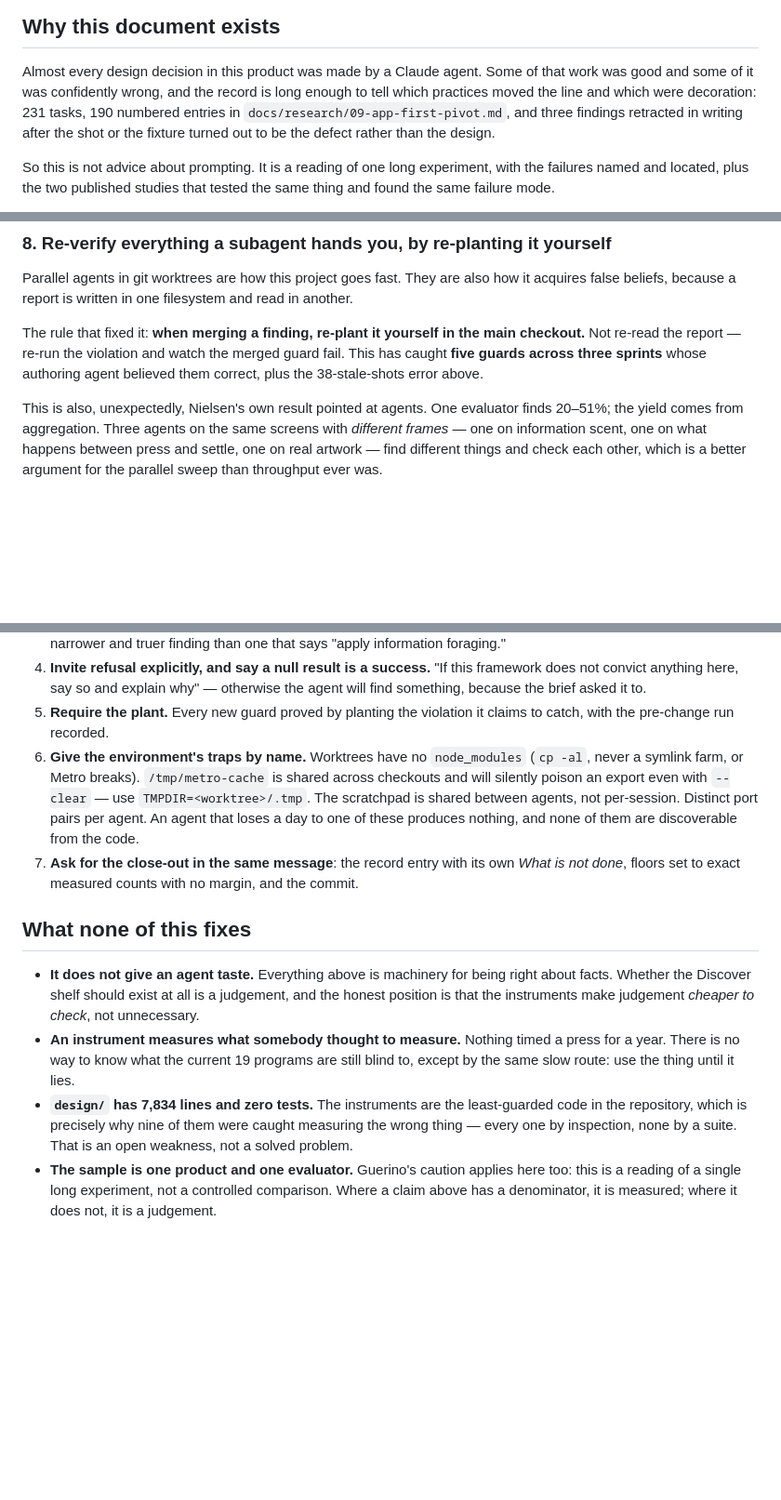
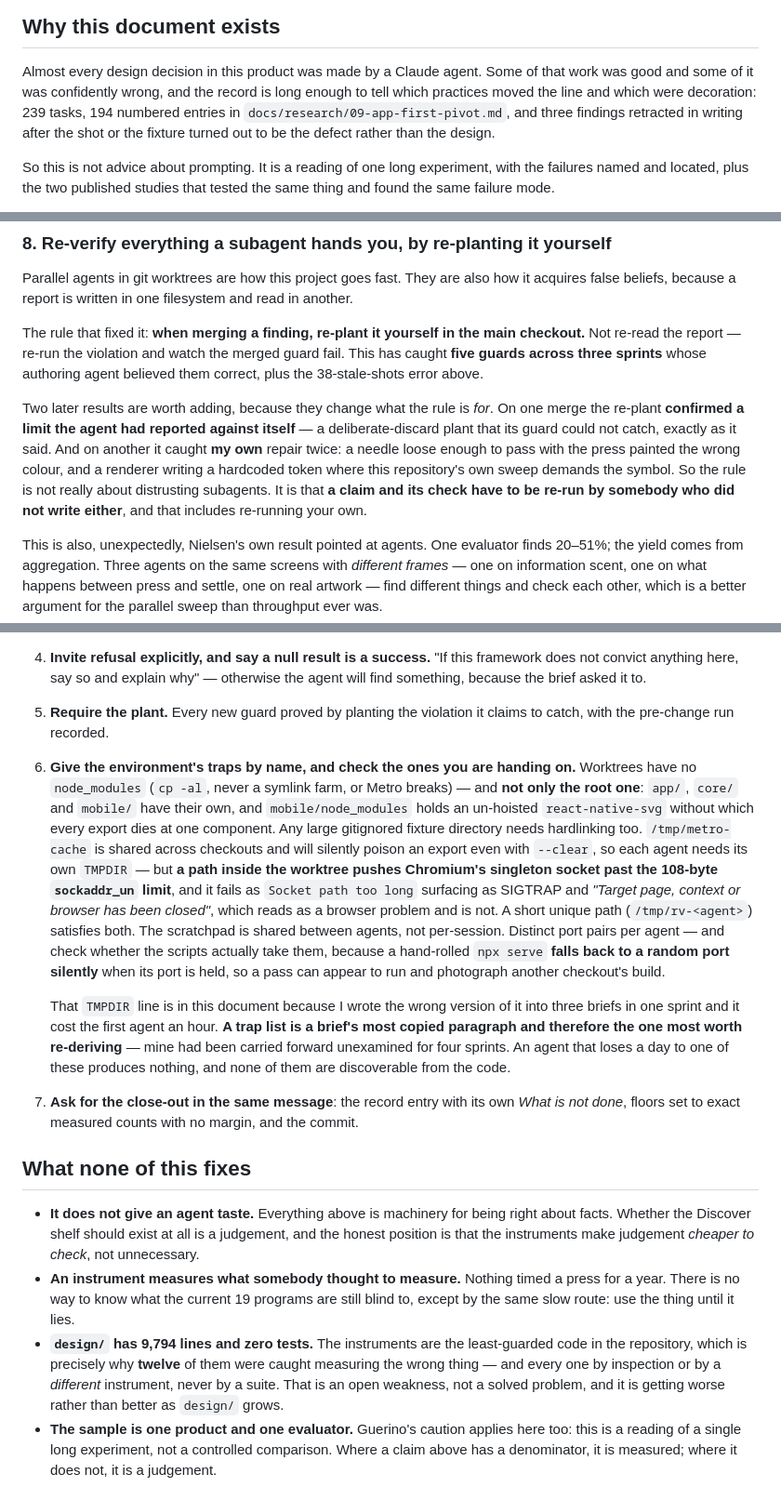
Before and after one commit to krisiliev-dev/Reviewies, a Markdown page: docs/design/agents.md, 3 parts joined by grey strips. Shown at 93% size. Drawn GitHub-style; blank space fills up the shorter version.

Commit message:
Bring the design-agent document level with its own evidence, including the trap I got wrong
The catalogue of instruments that alter or omit their own subject was at
nine. Three more landed in the two sprints since it was written, and a
fourth is the one worth remembering: capture.mjs's off-the-top census was
built by the previous sprint to catch exactly this class and printed itself
eight shots early inside the sprint that shipped it. Twelve instances, five
in one file.

The others: response.mjs truncating a control's name to 40 characters and
then matching it exactly, so a whole screen contributed zero interactions
and the file reported that as a fact about the app; capture.mjs's import
wait testing for the absence of a word that is also absent when nothing is
happening, photographing 77/75/72 across three runs as a state; and
capture-web-real.mjs claiming nothing could pass against an empty app while
four of its seven routes carried undefined needles.

The traps paragraph was wrong and I had copied it into three briefs in one
sprint. TMPDIR inside a worktree pushes Chromium's singleton socket past the
108-byte sockaddr_un limit and fails as "Socket path too long", surfacing as
SIGTRAP and "Target page, context or browser has been closed" — a browser
problem it is not. It cost an agent its first hour. The node_modules list
was incomplete in the same way. Corrected, with the note that a trap list is
a brief's most copied paragraph and therefore the one most worth
re-deriving; mine had been carried unexamined for four sprints.

Practice 8 gains what two later merges changed about it: one re-plant
confirmed a limit an agent had reported against itself, and one caught my
own repair twice — a needle loose enough to pass with the press painted the
wrong colour, and a renderer hardcoding a token where the repo's own sweep
demands the symbol. The rule is not about distrusting subagents; it is that
a claim and its check must be re-run by somebody who wrote neither, and that
includes your own.

Numbers re-measured rather than carried: 239 tasks, 194 record entries,
design/ at 23 programs and 9,794 lines, still zero tests.

Co-Authored-By: Claude Opus 5 <noreply@anthropic.com>
Claude-Session: https://claude.ai/code/session_014p8ojimbquBJuVmr22qrya

```diff
--- a/docs/design/agents.md
+++ b/docs/design/agents.md
@@ -6,7 +6,7 @@ What actually changed the quality of design work in this repository, measured ra
 
 Almost every design decision in this product was made by a Claude agent. Some of that work was
 good and some of it was confidently wrong, and the record is long enough to tell which practices
-moved the line and which were decoration: 231 tasks, 190 numbered entries in
+moved the line and which were decoration: 239 tasks, 194 numbered entries in
 `docs/research/09-app-first-pivot.md`, and three findings retracted in writing after the shot or
 the fixture turned out to be the defect rather than the design.
 
@@ -235,6 +235,14 @@ re-read the report — re-run the violation and watch the merged guard fail. Thi
 guards across three sprints** whose authoring agent believed them correct, plus the 38-stale-shots
 error above.
 
+Two later results are worth adding, because they change what the rule is *for*. On one merge the
+re-plant **confirmed a limit the agent had reported against itself** — a deliberate-discard plant
+that its guard could not catch, exactly as it said. And on another it caught **my own** repair
+twice: a needle loose enough to pass with the press painted the wrong colour, and a renderer writing
+a hardcoded token where this repository's own sweep demands the symbol. So the rule is not really
+about distrusting subagents. It is that **a claim and its check have to be re-run by somebody who
+did not write either**, and that includes re-running your own.
+
 This is also, unexpectedly, Nielsen's own result pointed at agents. One evaluator finds 20–51%; the
 yield comes from aggregation. Three agents on the same screens with *different frames* — one on
 information scent, one on what happens between press and settle, one on real artwork — find
@@ -291,11 +304,25 @@ What has worked, in order of how much it matters:
    because the brief asked it to.
 5. **Require the plant.** Every new guard proved by planting the violation it claims to catch, with
    the pre-change run recorded.
-6. **Give the environment's traps by name.** Worktrees have no `node_modules` (`cp -al`, never a
-   symlink farm, or Metro breaks). `/tmp/metro-cache` is shared across checkouts and will silently
-   poison an export even with `--clear` — use `TMPDIR=<worktree>/.tmp`. The scratchpad is shared
-   between agents, not per-session. Distinct port pairs per agent. An agent that loses a day to one
-   of these produces nothing, and none of them are discoverable from the code.
+6. **Give the environment's traps by name, and check the ones you are handing on.** Worktrees have
+   no `node_modules` (`cp -al`, never a symlink farm, or Metro breaks) — and **not only the root
+   one**: `app/`, `core/` and `mobile/` have their own, and `mobile/node_modules` holds an
+   un-hoisted `react-native-svg` without which every export dies at one component. Any large
+   gitignored fixture directory needs hardlinking too. `/tmp/metro-cache` is shared across
+   checkouts and will silently poison an export even with `--clear`, so each agent needs its own
+   `TMPDIR` — but **a path inside the worktree pushes Chromium's singleton socket past the 108-byte
+   `sockaddr_un` limit**, and it fails as `Socket path too long` surfacing as SIGTRAP and *"Target
+   page, context or browser has been closed"*, which reads as a browser problem and is not. A short
+   unique path (`/tmp/rv-<agent>`) satisfies both. The scratchpad is shared between agents, not
+   per-session. Distinct port pairs per agent — and check whether the scripts actually take them,
+   because a hand-rolled `npx serve` **falls back to a random port silently** when its port is held,
+   so a pass can appear to run and photograph another checkout's build.
+
+   That `TMPDIR` line is in this document because I wrote the wrong version of it into three briefs
+   in one sprint and it cost the first agent an hour. **A trap list is a brief's most copied
+   paragraph and therefore the one most worth re-deriving** — mine had been carried forward
+   unexamined for four sprints. An agent that loses a day to one of these produces nothing, and none
+   of them are discoverable from the code.
 7. **Ask for the close-out in the same message**: the record entry with its own *What is not done*,
    floors set to exact measured counts with no margin, and the commit.
 
@@ -307,9 +334,10 @@ What has worked, in order of how much it matters:
 - **An instrument measures what somebody thought to measure.** Nothing timed a press for a year.
   There is no way to know what the current 19 programs are still blind to, except by the same slow
   route: use the thing until it lies.
-- **`design/` has 7,834 lines and zero tests.** The instruments are the least-guarded code in the
-  repository, which is precisely why nine of them were caught measuring the wrong thing — every one
-  by inspection, none by a suite. That is an open weakness, not a solved problem.
+- **`design/` has 9,794 lines and zero tests.** The instruments are the least-guarded code in the
+  repository, which is precisely why **twelve** of them were caught measuring the wrong thing — and
+  every one by inspection or by a *different* instrument, never by a suite. That is an open
+  weakness, not a solved problem, and it is getting worse rather than better as `design/` grows.
 - **The sample is one product and one evaluator.** Guerino's caution applies here too: this is a
   reading of a single long experiment, not a controlled comparison. Where a claim above has a
   denominator, it is measured; where it does not, it is a judgement.
```
Also changed, not shown: other parts of docs/design/agents.md (+7 -2 lines).
